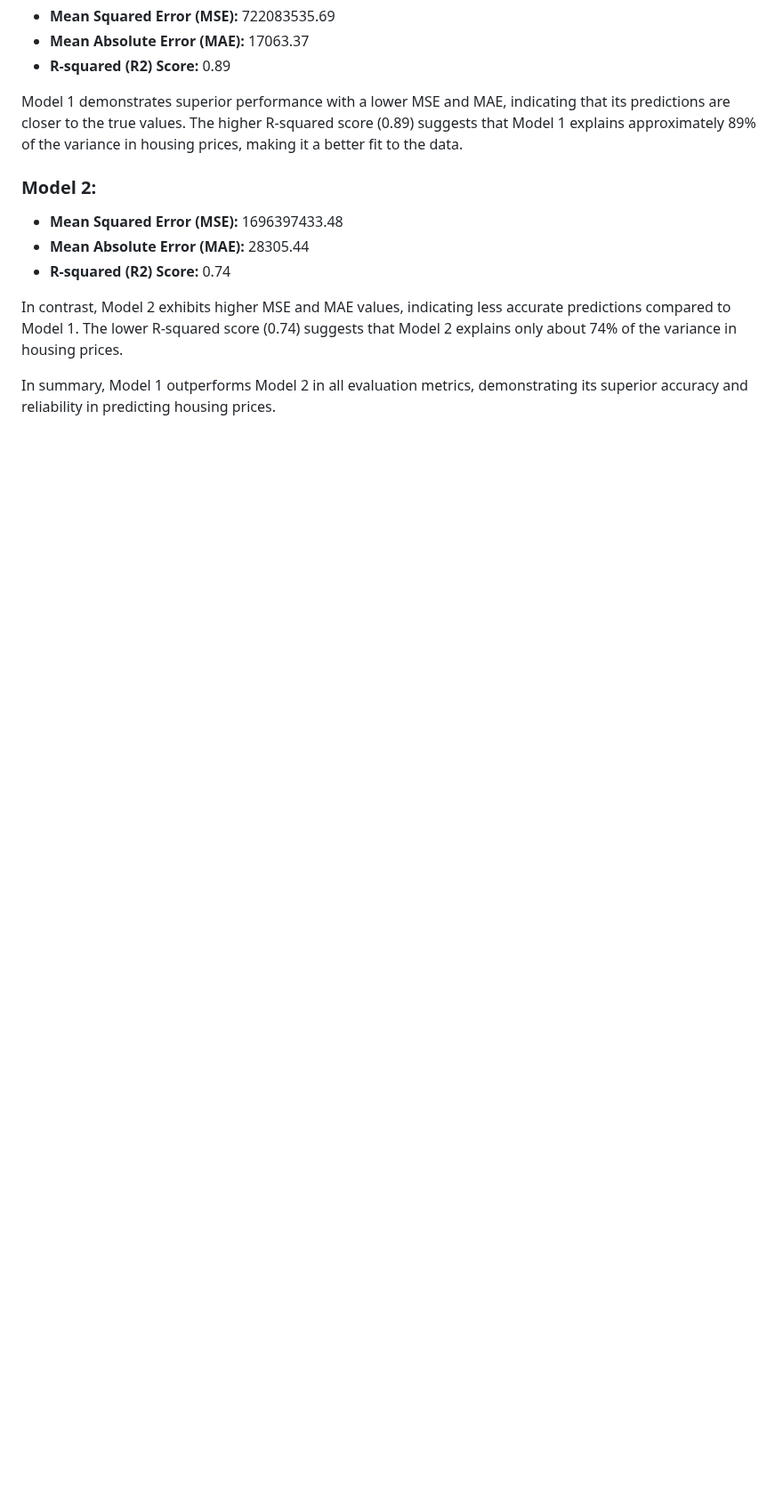
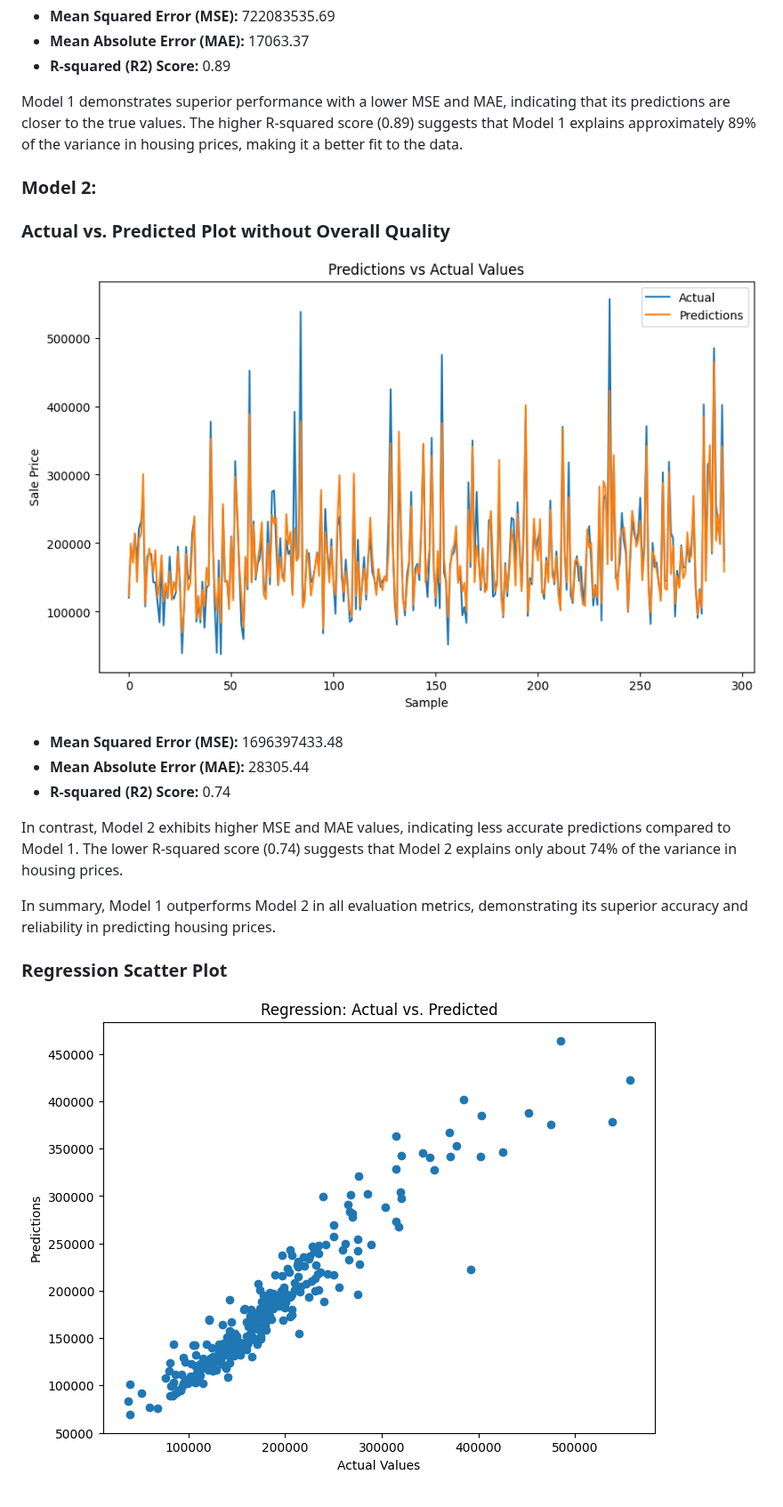
Before and after one commit to NirTaube/Housing_Predicitons, a Markdown page: README.md, the part around one of its changes. Shown at 89% size. GitHub-like rendering; blank space fills up the shorter version.

```diff
--- a/README.md
+++ b/README.md
@@ -240,4 +255,8 @@ Model 1 demonstrates superior performance with a lower MSE and MAE, indicating t
 ### Model 2:
+
+### Actual vs. Predicted Plot without Overall Quality
+
+![Actual vs. Predicted without Overall Quality](pred_actual.png)
 
 - **Mean Squared Error (MSE):** 1696397433.48
 - **Mean Absolute Error (MAE):** 28305.44
@@ -246,3 +265,10 @@ Model 1 demonstrates superior performance with a lower MSE and MAE, indicating t
 In contrast, Model 2 exhibits higher MSE and MAE values, indicating less accurate predictions compared to Model 1. The lower R-squared score (0.74) suggests that Model 2 explains only about 74% of the variance in housing prices.
 
 In summary, Model 1 outperforms Model 2 in all evaluation metrics, demonstrating its superior accuracy and reliability in predicting housing prices.
+
+
+
+
+### Regression Scatter Plot
+
+![Regression Scatter Plot](regression_scatter.png)
```
Also changed, not shown: other parts of README.md (+17 -2 lines).
